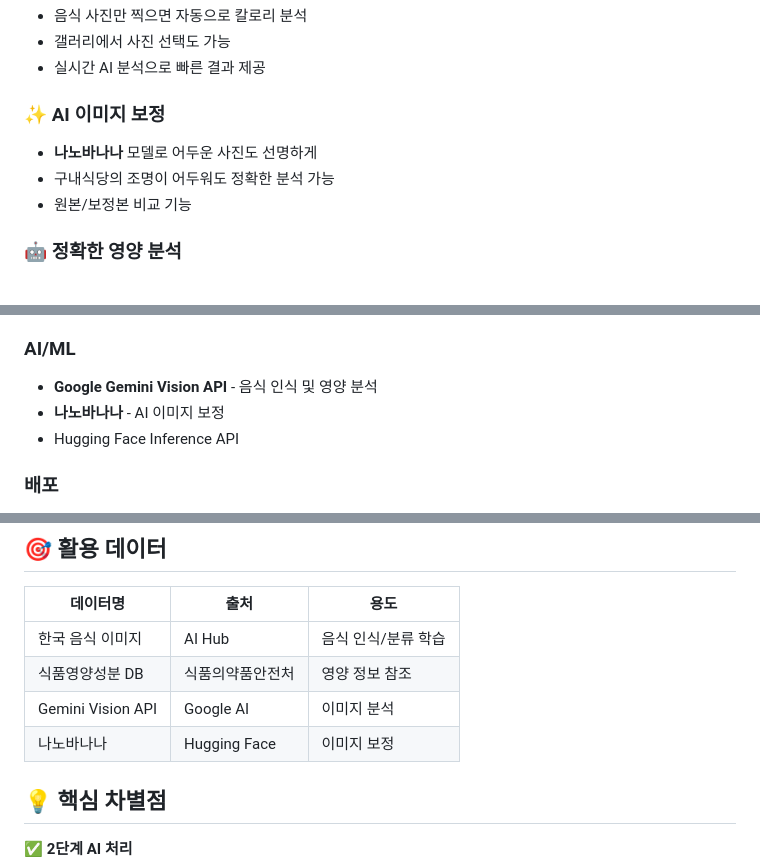
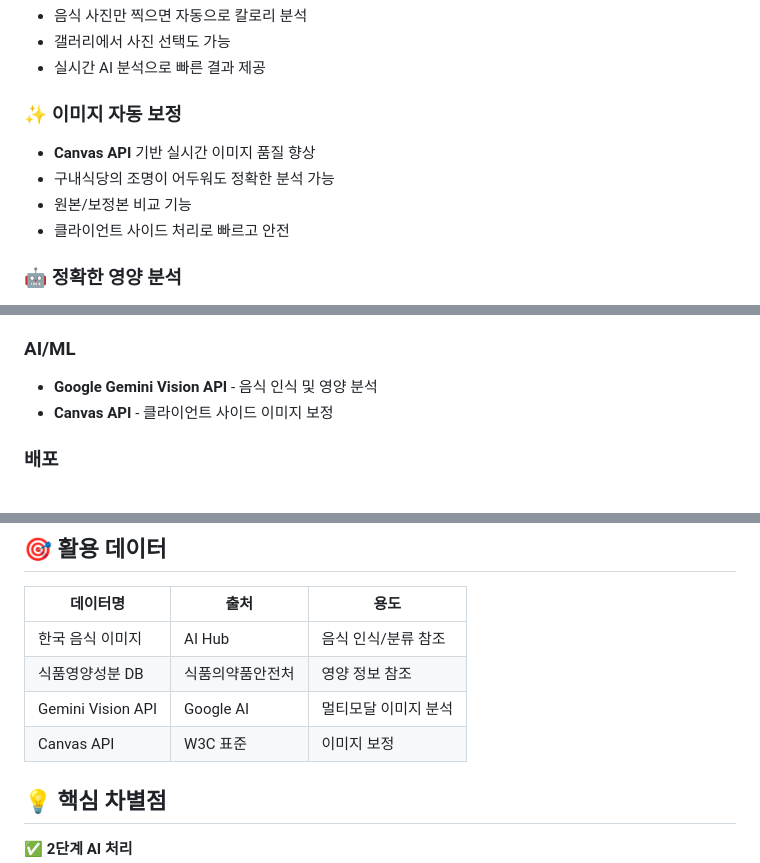
Before and after one commit to hwkim3330/foodai, a Markdown page: README.md, 3 parts joined by grey strips. Drawn GitHub-style.

```diff
--- a/README.md
+++ b/README.md
@@ -11,10 +11,11 @@
 - 갤러리에서 사진 선택도 가능
 - 실시간 AI 분석으로 빠른 결과 제공
 
-### ✨ AI 이미지 보정
-- **나노바나나** 모델로 어두운 사진도 선명하게
+### ✨ 이미지 자동 보정
+- **Canvas API** 기반 실시간 이미지 품질 향상
 - 구내식당의 조명이 어두워도 정확한 분석 가능
 - 원본/보정본 비교 기능
+- 클라이언트 사이드 처리로 빠르고 안전
 
 ### 🤖 정확한 영양 분석
 - **Google Gemini Vision API** 활용
@@ -71,8 +72,7 @@ https://hwkim3330.github.io/foodai/
 
 ### AI/ML
 - **Google Gemini Vision API** - 음식 인식 및 영양 분석
-- **나노바나나** - AI 이미지 보정
-- Hugging Face Inference API
+- **Canvas API** - 클라이언트 사이드 이미지 보정
 
 ### 배포
 - GitHub Pages (정적 웹 호스팅)
@@ -100,10 +100,10 @@ foodai/
 
 | 데이터명 | 출처 | 용도 |
 |---------|------|------|
-| 한국 음식 이미지 | AI Hub | 음식 인식/분류 학습 |
+| 한국 음식 이미지 | AI Hub | 음식 인식/분류 참조 |
 | 식품영양성분 DB | 식품의약품안전처 | 영양 정보 참조 |
-| Gemini Vision API | Google AI | 이미지 분석 |
-| 나노바나나 | Hugging Face | 이미지 보정 |
+| Gemini Vision API | Google AI | 멀티모달 이미지 분석 |
+| Canvas API | W3C 표준 | 이미지 보정 |
 
 ## 💡 핵심 차별점
 
```
Also changed, not shown: hackathon_proposal.md (+30 -24 lines).
